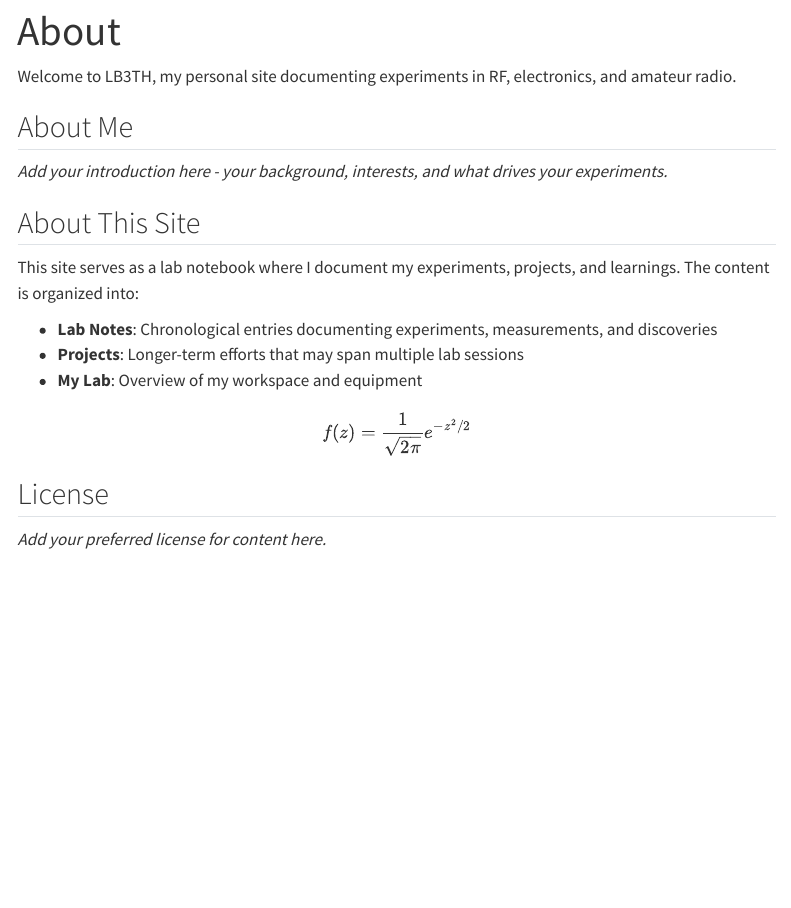
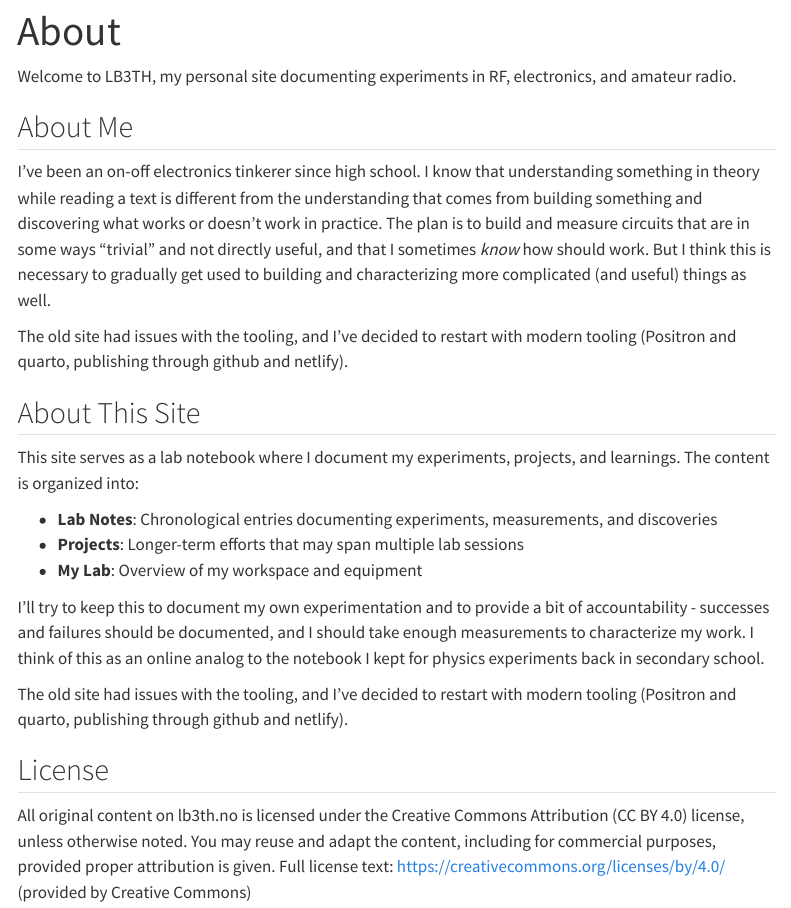
Before and after one commit to ErikOSorensen/LB3TH_Erik, a Quarto document (about.qmd): the page in a window 1100 px wide, from its top. Rendered offline with R 4.5, knitr and Pandoc in place of Quarto, with nearby package versions; menus at the side of the page are left out.

Commit message:
Change to about.

```diff
--- a/about.qmd
+++ b/about.qmd
@@ -6,20 +6,24 @@ Welcome to LB3TH, my personal site documenting experiments in RF, electronics, a
 
 ## About Me
 
-*Add your introduction here - your background, interests, and what drives your experiments.*
+I've been an on-off electronics tinkerer since high school. I know that understanding something in theory while reading a text is different from the understanding that comes from building something and discovering what works or doesn't work in practice. The plan is to build and measure circuits that are in some ways "trivial" and not directly useful, and that I sometimes *know* how should work. But I think this is necessary to gradually get used to building and characterizing more complicated (and useful) things as well.
+
+The old site had issues with the tooling, and I've decided to restart with modern tooling (Positron and quarto, publishing through github and netlify).
 
 ## About This Site
 
 This site serves as a lab notebook where I document my experiments, projects, and learnings. The content is organized into:
 
-- **Lab Notes**: Chronological entries documenting experiments, measurements, and discoveries
-- **Projects**: Longer-term efforts that may span multiple lab sessions
-- **My Lab**: Overview of my workspace and equipment
+-   **Lab Notes**: Chronological entries documenting experiments, measurements, and discoveries
+-   **Projects**: Longer-term efforts that may span multiple lab sessions
+-   **My Lab**: Overview of my workspace and equipment
 
-$$
-f(z) = \frac{1}{\sqrt{2\pi}}e^{-z^2/2}
-$$
+I'll try to keep this to document my own experimentation and to provide a bit of accountability - successes and failures should be documented, and I should take enough measurements to characterize my work. I think of this as an online analog to the notebook I kept for physics experiments back in secondary school.
+
+The old site had issues with the tooling, and I've decided to restart with modern tooling (Positron and quarto, publishing through github and netlify).
 
 ## License
 
-*Add your preferred license for content here.*
+All original content on lb3th.no is licensed under the Creative Commons Attribution (CC BY 4.0) license, unless otherwise noted. You may reuse and adapt the content, including for commercial purposes, provided proper attribution is given.
+Full license text: https://creativecommons.org/licenses/by/4.0/
+(provided by Creative Commons)
```
Also changed, not shown: 1 other file.
